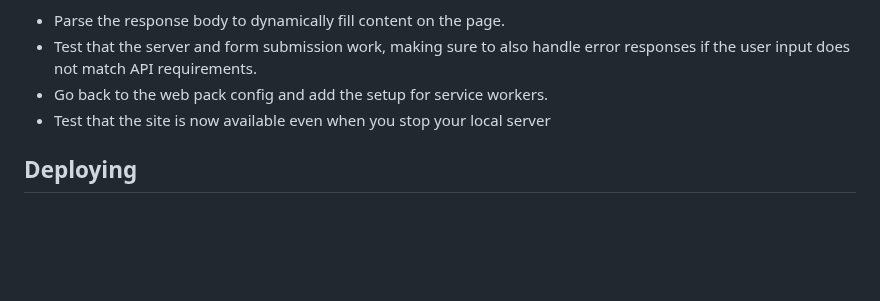
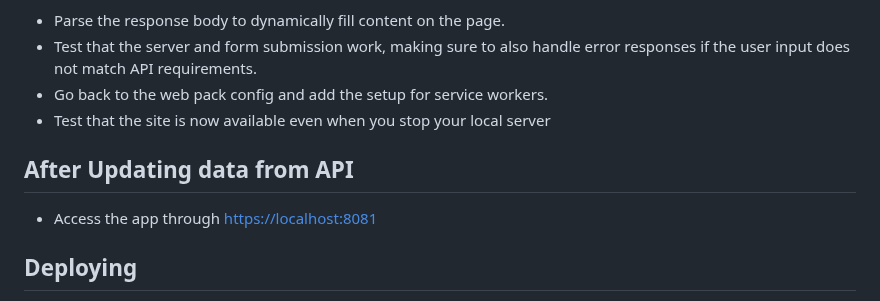
Before and after one commit to hariharareddy/Udacity-Frontend-Nanodegree, a Markdown page: P-4-Evaluate-News-Article-With-NLP/README.md, the part around the change. Drawn GitHub-style; blank space fills up the shorter version.

```diff
--- a/P-4-Evaluate-News-Article-With-NLP/README.md
+++ b/P-4-Evaluate-News-Article-With-NLP/README.md
@@ -83,6 +83,8 @@ Once you are hooked up to the API, you are most of the way there! Along with mak
 - Go back to the web pack config and add the setup for service workers.
 - Test that the site is now available even when you stop your local server
 
+## After Updating data from API
+- Access the app through [https://localhost:8081](https://localhost:8081)
 ## Deploying
 
 A great step to take with your finished project would be to deploy it! Unfortunately its a bit out of scope for me to explain too much about how to do that here, but checkout [Netlify](https://www.netlify.com/) or [Heroku](https://www.heroku.com/) for some really intuitive free hosting options.
```
